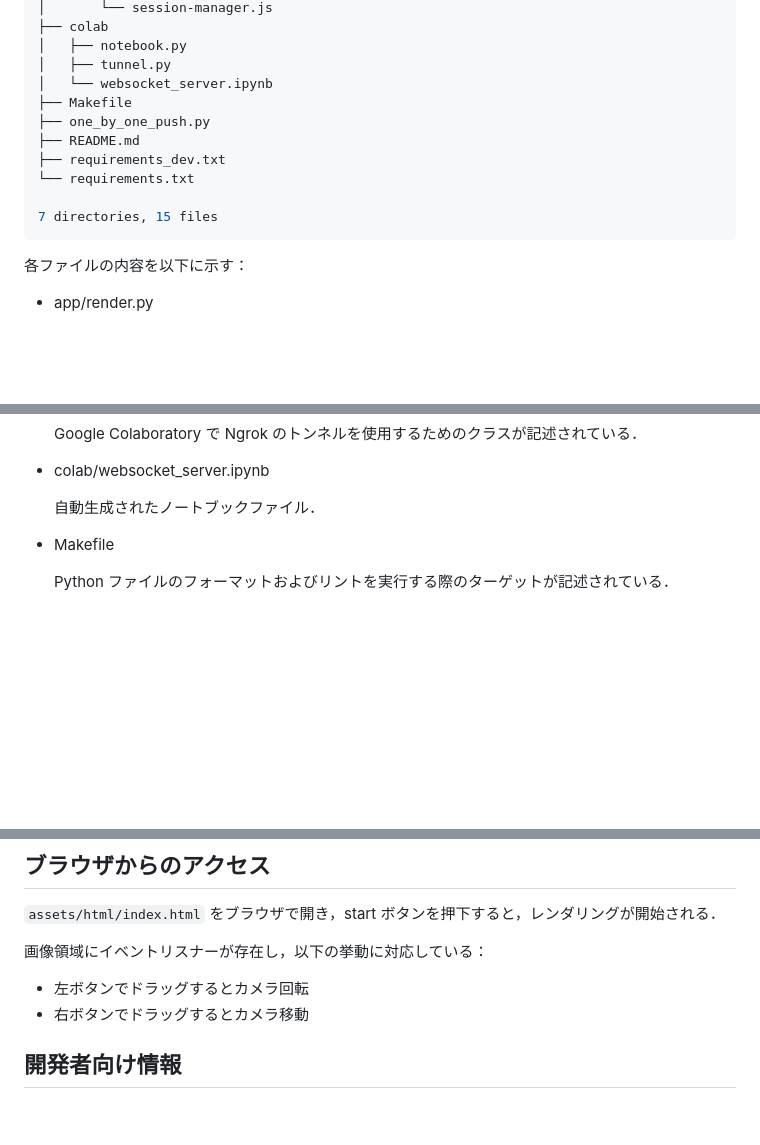
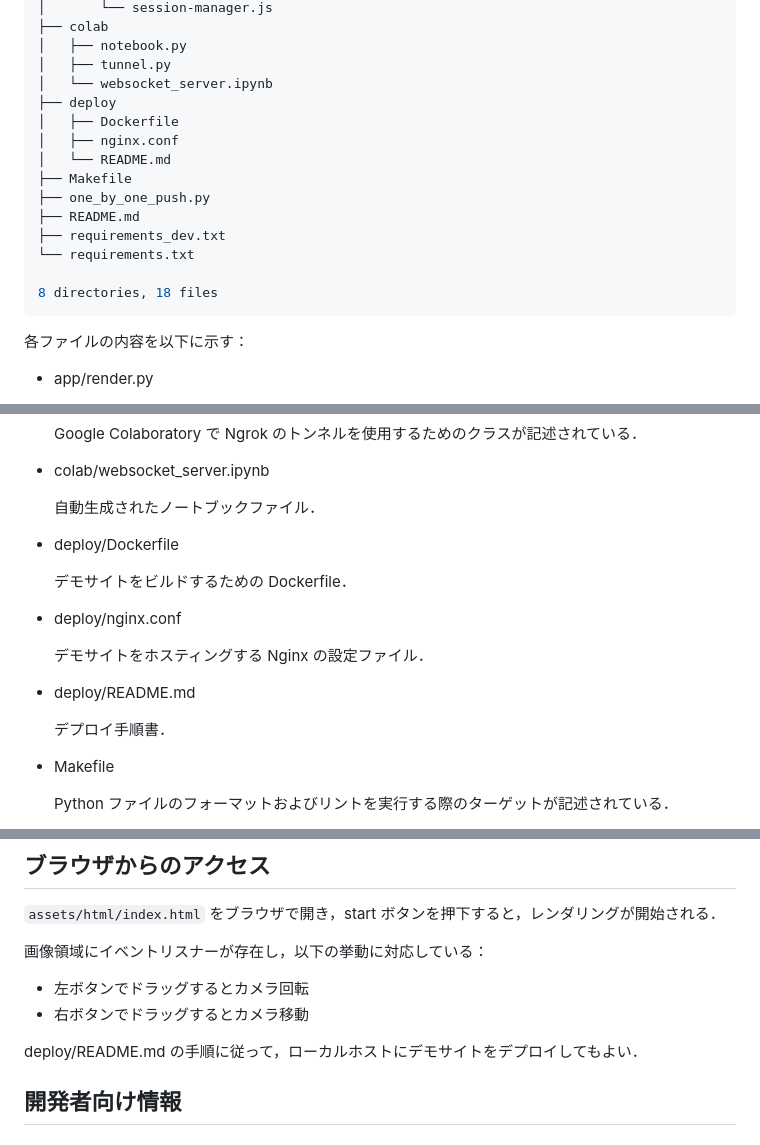
Before and after one commit to Waya-mst/vc2-remote-rendering, a Markdown page: README.md, 3 parts joined by grey strips. Rendered like a GitHub page; blank space fills up the shorter version.

````diff
--- a/README.md
+++ b/README.md
@@ -21,13 +21,17 @@
 │   ├── notebook.py
 │   ├── tunnel.py
 │   └── websocket_server.ipynb
+├── deploy
+│   ├── Dockerfile
+│   ├── nginx.conf
+│   └── README.md
 ├── Makefile
 ├── one_by_one_push.py
 ├── README.md
 ├── requirements_dev.txt
 └── requirements.txt
 
-7 directories, 15 files
+8 directories, 18 files
 ```
 
 各ファイルの内容を以下に示す：
@@ -71,6 +75,18 @@
 - colab/websocket_server.ipynb
 
   自動生成されたノートブックファイル．
+
+- deploy/Dockerfile
+
+  デモサイトをビルドするための Dockerfile．
+
+- deploy/nginx.conf
+
+  デモサイトをホスティングする Nginx の設定ファイル．
+
+- deploy/README.md
+
+  デプロイ手順書．
 
 - Makefile
 
@@ -167,6 +183,7 @@ python app/server.py
 - 左ボタンでドラッグするとカメラ回転
 - 右ボタンでドラッグするとカメラ移動
 
+deploy/README.md の手順に従って，ローカルホストにデモサイトをデプロイしてもよい．
 
 ## 開発者向け情報
 
````
